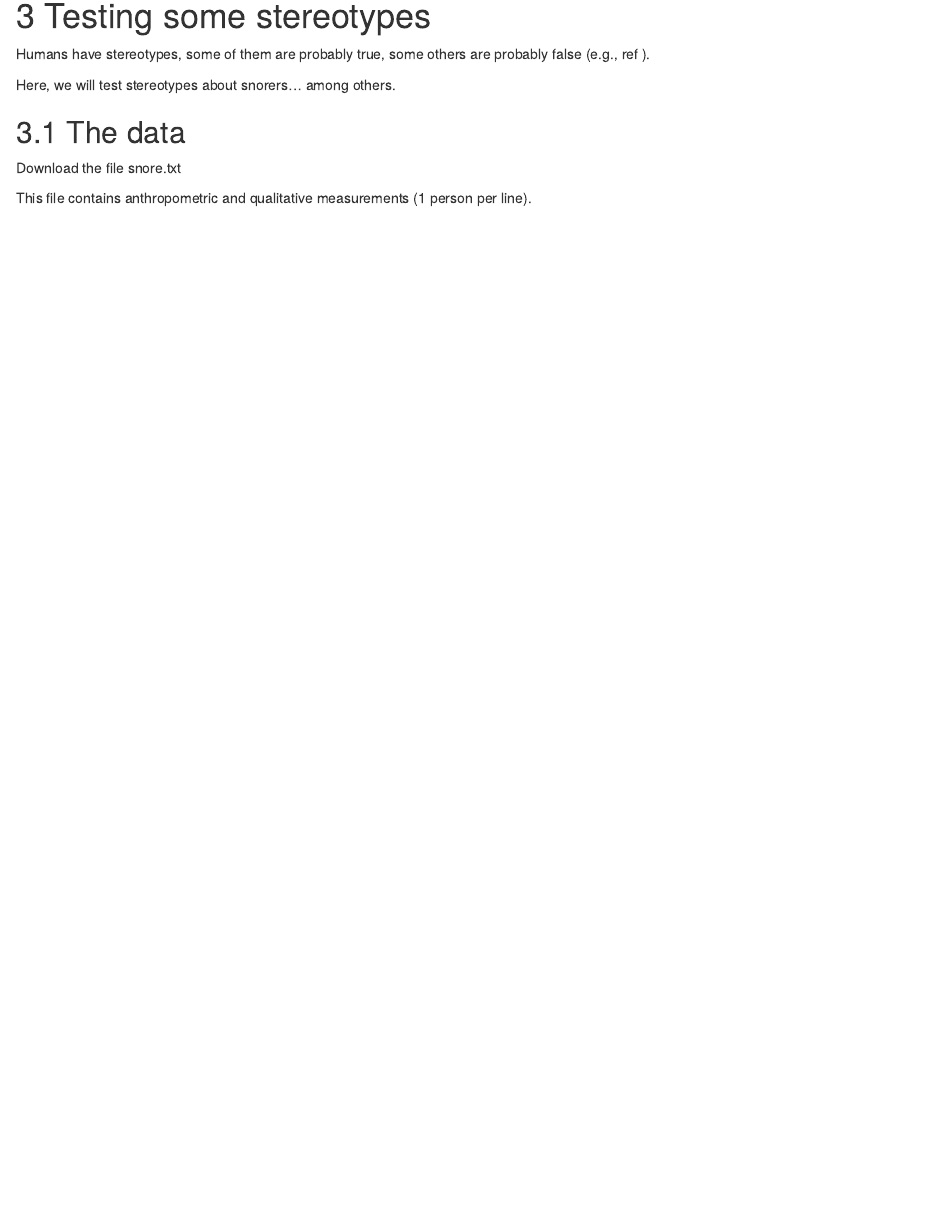
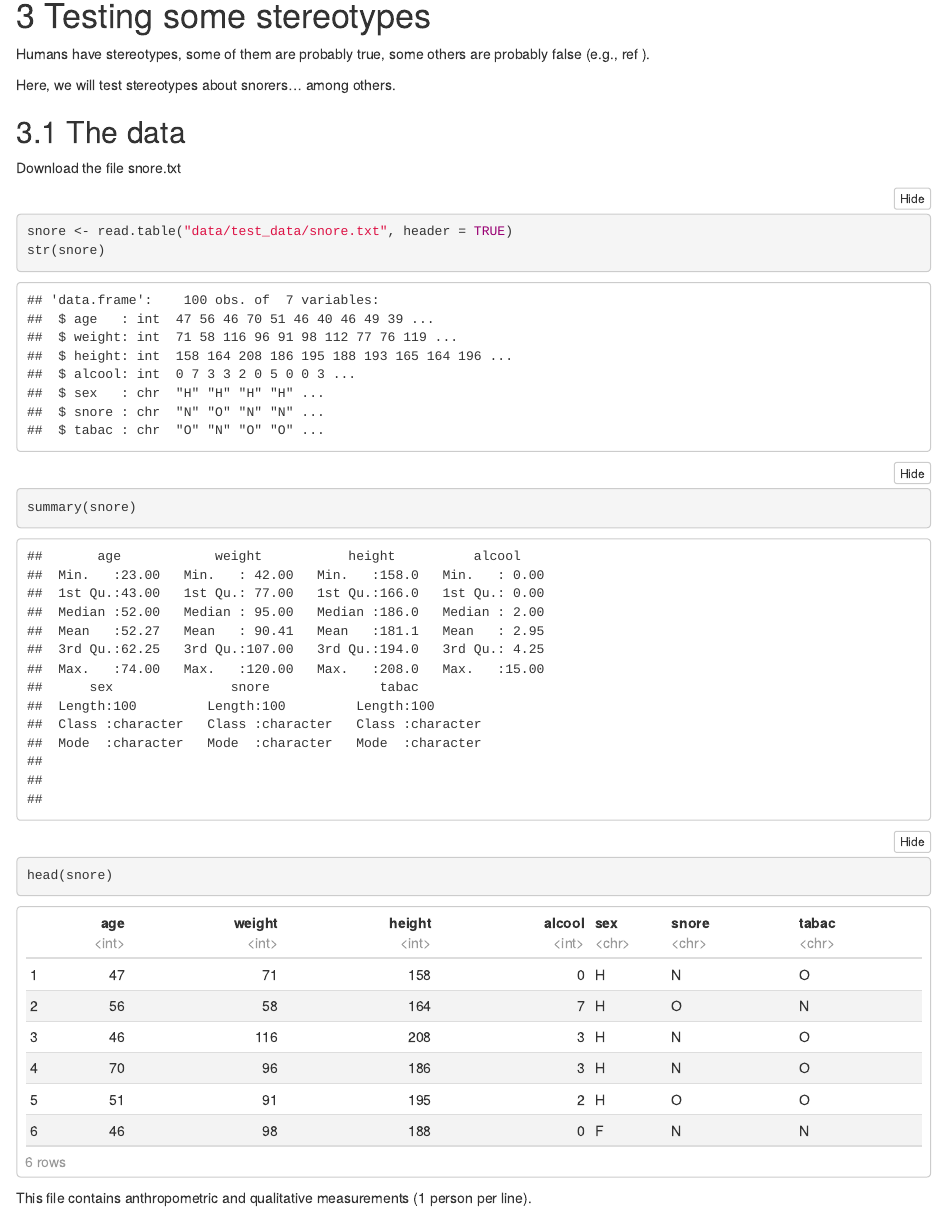
Before and after one commit to celinebenstudent/Series02-RStudio, an R Markdown document (Series02.Rmd): the page in a window 1100 px wide, from 1730 px down. Rendered offline with R 4.5, knitr and Pandoc, with nearby package versions; folded parts are opened.

Commit message:
Load snore data

````diff
--- a/Series02.Rmd
+++ b/Series02.Rmd
@@ -101,6 +101,16 @@ Here, we will test stereotypes about snorers… among others.
 ## The data
 Download the file snore.txt
 
+```{r load data}
+
+snore <- read.table("data/test_data/snore.txt", header = TRUE)
+str(snore)
+summary(snore)
+head(snore)
+
+```
+
+
 This file contains anthropometric and qualitative measurements (1 person per line).
 
 ## The analysis
````
